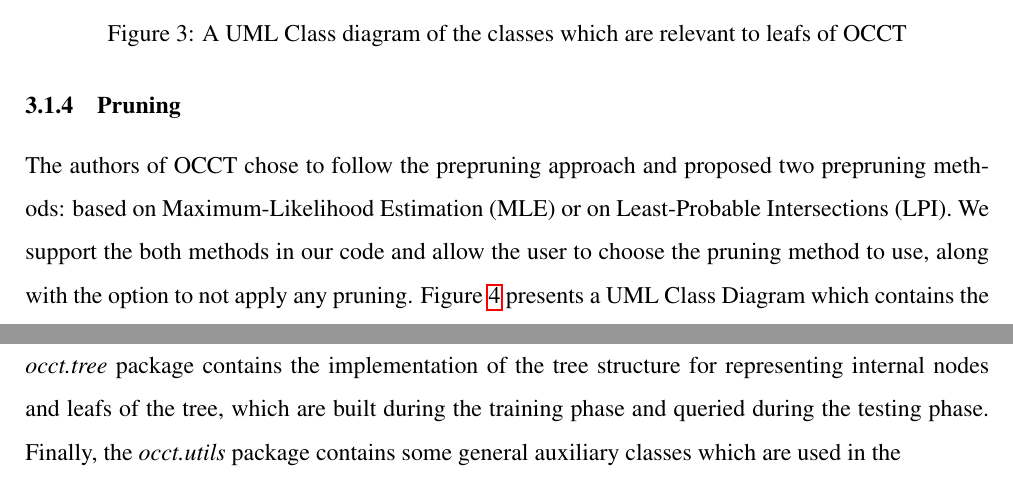
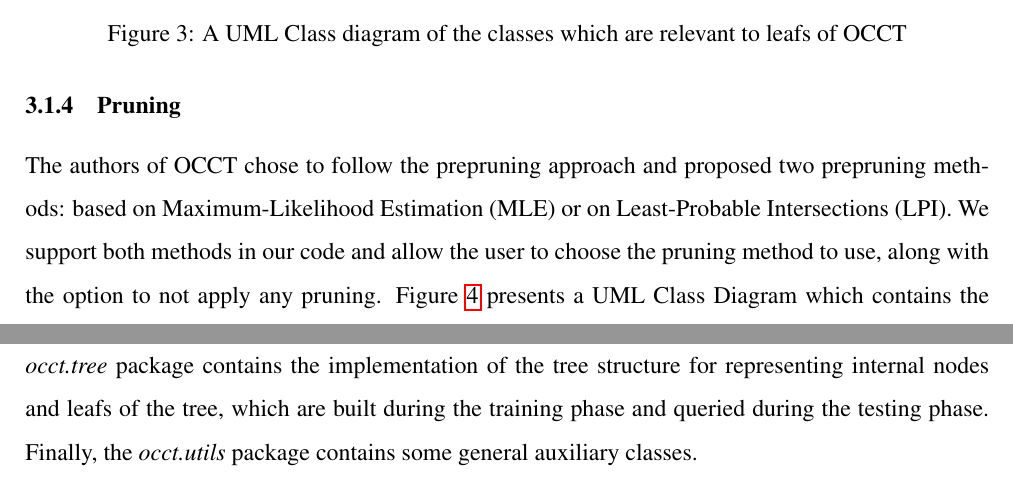
Before and after one commit to maortal/Weka.OCCT.Classifier, a LaTeX document (FinalReport/report.tex): two parts of pages 5 and 6 of 18, joined at a grey line, cut so that both start at the same text. Compiled offline with pdfLaTeX.

Commit message:
small fix

```diff
--- a/FinalReport/report.tex
+++ b/FinalReport/report.tex
@@ -150,7 +150,7 @@ Each leaf of the tree is represented by the {\em OCCTLeafNodeClass} class and co
 \end{figure}
 
 \subsubsection{Pruning}
-The authors of OCCT chose to follow the prepruning approach and proposed two prepruning methods: based on Maximum-Likelihood Estimation (MLE) or on Least-Probable Intersections (LPI). We support the both methods in our code and allow the user to choose the pruning method to use, along with the option to not apply any pruning. Figure~\ref{fig:pruning} presents a UML Class Diagram which contains the classes relevant for implementation of pruning.
+The authors of OCCT chose to follow the prepruning approach and proposed two prepruning methods: based on Maximum-Likelihood Estimation (MLE) or on Least-Probable Intersections (LPI). We support both methods in our code and allow the user to choose the pruning method to use, along with the option to not apply any pruning. Figure~\ref{fig:pruning} presents a UML Class Diagram which contains the classes relevant for implementation of pruning.
 \vspace{0.5cm}
 \begin{figure}[!h]
     \centering
@@ -183,7 +183,7 @@ The packages structure of the code can be seen in Figure~\ref{fig:packages}. The
     \label{fig:packages}
 \end{figure}
 
-The internal {\em occt} package was divided to three packages: {\em split}, {\em tree} and {\em utils}. The first package, {\em occt.split}, contains all the parts of implementation which refer to the splitting methods, e.g. the {\em split.models} package contains implementation for the four split criteria proposed in~\cite{dror2011thesis,dror2014occt}. The {\em occt.tree} package contains the implementation of the tree structure for representing internal nodes and leafs of the tree, which are built during the training phase and queried during the testing phase. Finally, the {\em occt.utils} package contains some general auxiliary classes which are used in the
+The internal {\em occt} package was divided to three packages: {\em split}, {\em tree} and {\em utils}. The first package, {\em occt.split}, contains all the parts of implementation which refer to the splitting methods, e.g. the {\em split.models} package contains implementation for the four split criteria proposed in~\cite{dror2011thesis,dror2014occt}. The {\em occt.tree} package contains the implementation of the tree structure for representing internal nodes and leafs of the tree, which are built during the training phase and queried during the testing phase. Finally, the {\em occt.utils} package contains some general auxiliary classes.
 \pagebreak
 %--------------------------------------------------------------------------------------------------------------------------------------------------
 %	SECTION 4 - Deployment
```
Also changed, not shown: FinalReport/report.tex (2 more changed lines), 1 other file.
